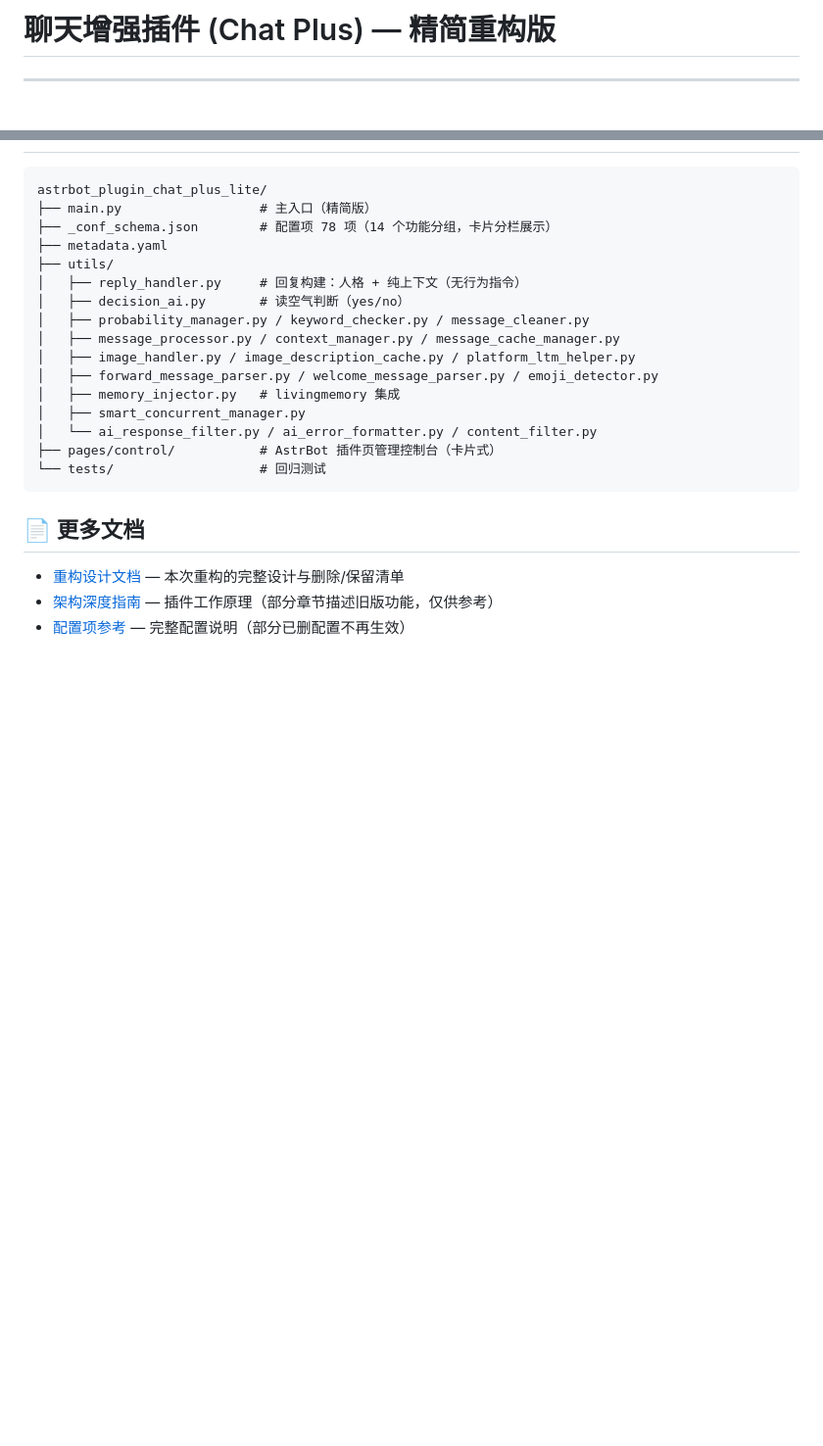
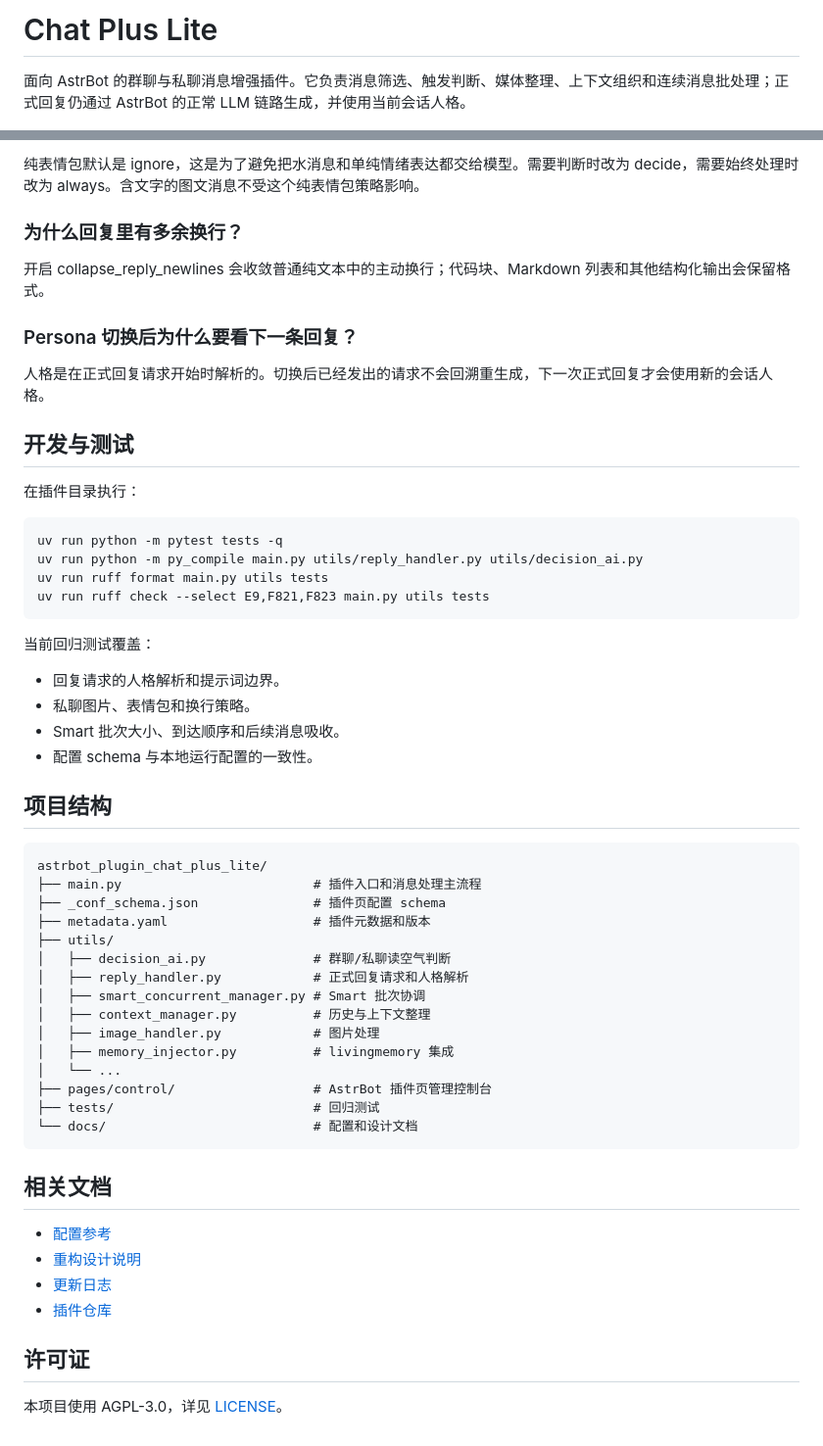
Before and after one commit to Sihnbaobao/astrbot_plugin_chat_plus_lite, a Markdown page: README.md, 2 parts joined by grey strips. Shown at 98% size. Rendered like a GitHub page; blank space fills up the shorter version.

Commit message:
docs: refresh plugin README

```diff
--- a/README.md
+++ b/README.md
@@ -1,7 +1,5 @@
-# 聊天增强插件 (Chat Plus) — 精简重构版
+# Chat Plus Lite
 
----
-
-<div align="center">
+面向 AstrBot 的群聊与私聊消息增强插件。它负责消息筛选、触发判断、媒体整理、上下文组织和连续消息批处理；正式回复仍通过 AstrBot 的正常 LLM 链路生成，并使用当前会话人格。
 
 [![Version](https://img.shields.io/badge/version-0.0.5-blue.svg)](https://github.com/Sihnbaobao/astrbot_plugin_chat_plus_lite)
@@ -111,23 +161,54 @@
+纯表情包默认是 ignore，这是为了避免把水消息和单纯情绪表达都交给模型。需要判断时改为 decide，需要始终处理时改为 always。含文字的图文消息不受这个纯表情包策略影响。
+
+### 为什么回复里有多余换行？
+
+开启 collapse_reply_newlines 会收敛普通纯文本中的主动换行；代码块、Markdown 列表和其他结构化输出会保留格式。
+
+### Persona 切换后为什么要看下一条回复？
+
+人格是在正式回复请求开始时解析的。切换后已经发出的请求不会回溯重生成，下一次正式回复才会使用新的会话人格。
+
+## 开发与测试
+
+在插件目录执行：
+
+    uv run python -m pytest tests -q
+    uv run python -m py_compile main.py utils/reply_handler.py utils/decision_ai.py
+    uv run ruff format main.py utils tests
+    uv run ruff check --select E9,F821,F823 main.py utils tests
+
+当前回归测试覆盖：
+
+- 回复请求的人格解析和提示词边界。
+- 私聊图片、表情包和换行策略。
+- Smart 批次大小、到达顺序和后续消息吸收。
+- 配置 schema 与本地运行配置的一致性。
+
+## 项目结构
 
     astrbot_plugin_chat_plus_lite/
-    ├── main.py                  # 主入口（精简版）
-    ├── _conf_schema.json        # 配置项 78 项（14 个功能分组，卡片分栏展示）
-    ├── metadata.yaml
+    ├── main.py                         # 插件入口和消息处理主流程
+    ├── _conf_schema.json               # 插件页配置 schema
+    ├── metadata.yaml                   # 插件元数据和版本
     ├── utils/
-    │   ├── reply_handler.py     # 回复构建：人格 + 纯上下文（无行为指令）
-    │   ├── decision_ai.py       # 读空气判断（yes/no）
-    │   ├── probability_manager.py / keyword_checker.py / message_cleaner.py
-    │   ├── message_processor.py / context_manager.py / message_cache_manager.py
-    │   ├── image_handler.py / image_description_cache.py / platform_ltm_helper.py
-    │   ├── forward_message_parser.py / welcome_message_parser.py / emoji_detector.py
-    │   ├── memory_injector.py   # livingmemory 集成
-    │   ├── smart_concurrent_manager.py
-    │   └── ai_response_filter.py / ai_error_formatter.py / content_filter.py
-    ├── pages/control/           # AstrBot 插件页管理控制台（卡片式）
-    └── tests/                   # 回归测试
+    │   ├── decision_ai.py              # 群聊/私聊读空气判断
+    │   ├── reply_handler.py            # 正式回复请求和人格解析
+    │   ├── smart_concurrent_manager.py # Smart 批次协调
+    │   ├── context_manager.py          # 历史与上下文整理
+    │   ├── image_handler.py            # 图片处理
+    │   ├── memory_injector.py          # livingmemory 集成
+    │   └── ...
+    ├── pages/control/                  # AstrBot 插件页管理控制台
+    ├── tests/                          # 回归测试
+    └── docs/                           # 配置和设计文档
 
-## 📄 更多文档
+## 相关文档
 
-- [重构设计文档](docs/REFACTOR_DESIGN.md) — 本次重构的完整设计与删除/保留清单
-- [架构深度指南](docs/ARCHITECTURE.md) — 插件工作原理（部分章节描述旧版功能，仅供参考）
-- [配置项参考](docs/CONFIG_REFERENCE.md) — 完整配置说明（部分已删配置不再生效）
+- [配置参考](docs/CONFIG_REFERENCE.md)
+- [重构设计说明](docs/REFACTOR_DESIGN.md)
+- [更新日志](CHANGELOG.md)
+- [插件仓库](https://github.com/Sihnbaobao/astrbot_plugin_chat_plus_lite)
+
+## 许可证
+
+本项目使用 AGPL-3.0，详见 [LICENSE](LICENSE)。
```
Also changed, not shown: other parts of README.md (+131 -79 lines).
